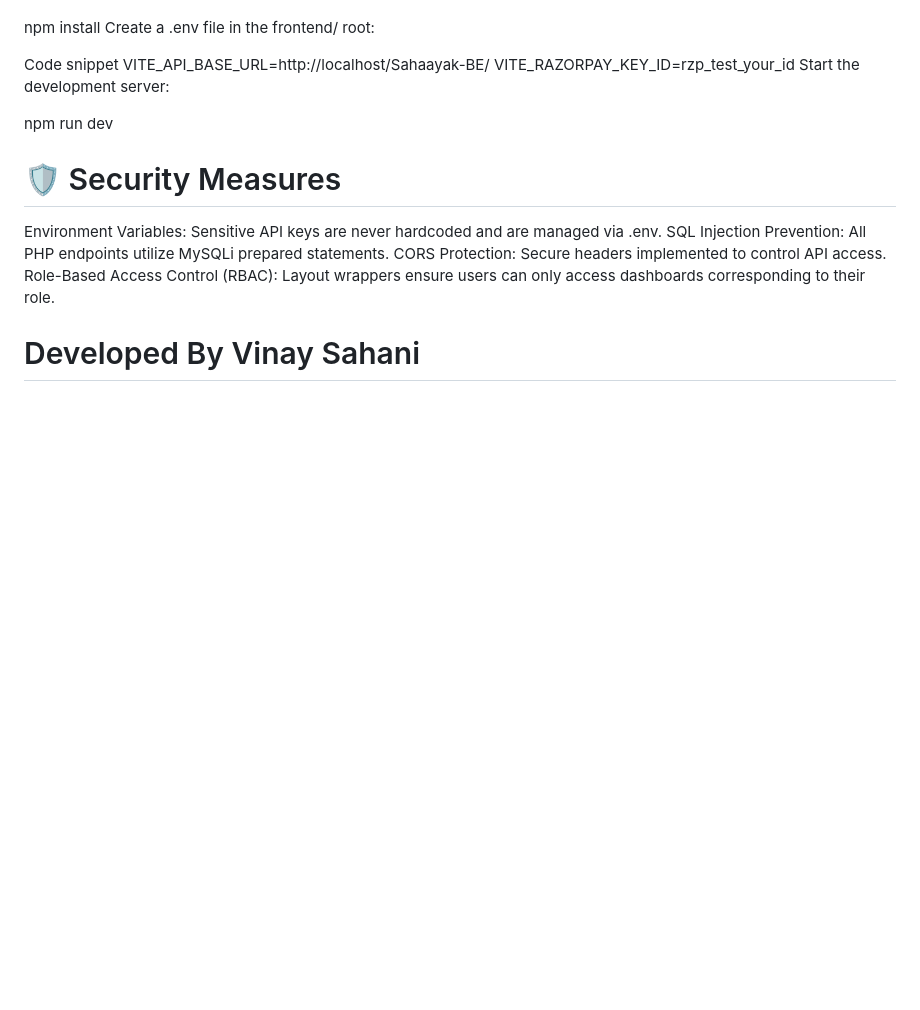
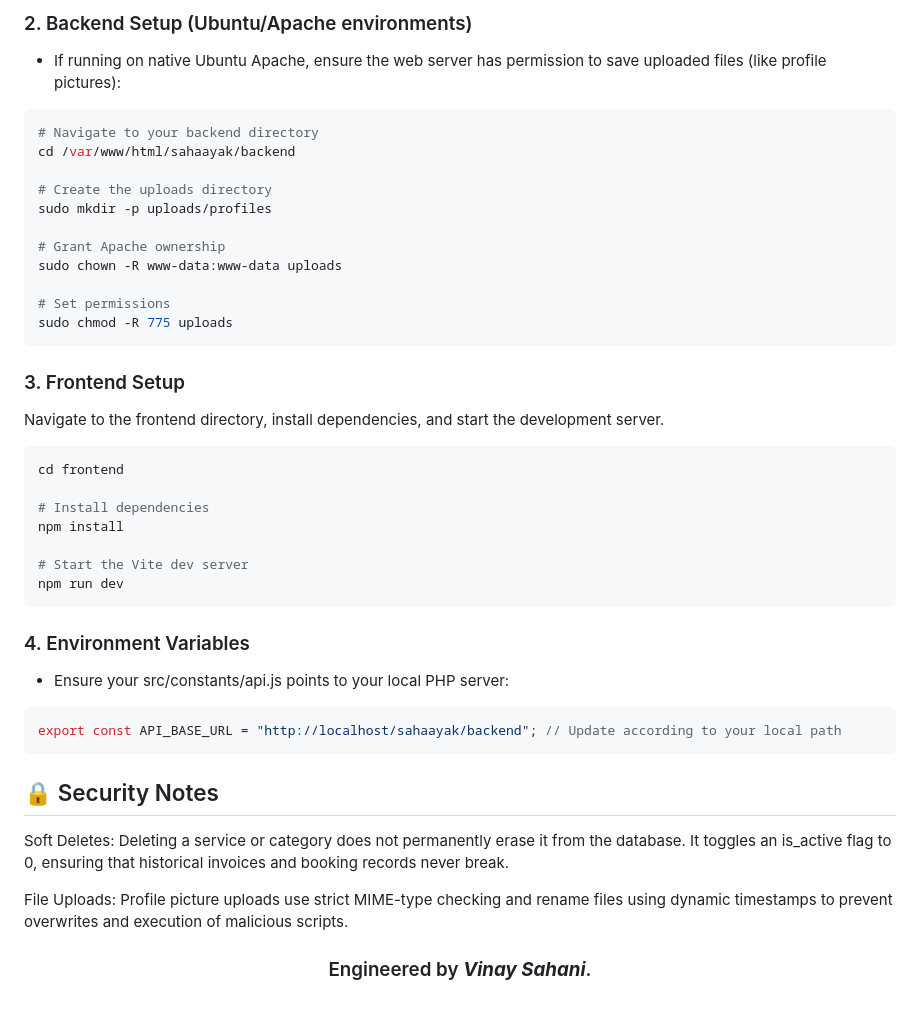
Before and after one commit to vinaysahani21/Sahayak, a Markdown page: README.md, the part around one of its changes. Rendered like a GitHub page; blank space fills up the shorter version.

````diff
--- a/README.md
+++ b/README.md
@@ -75,18 +71,42 @@ Install dependencies:
+### 2. Backend Setup (Ubuntu/Apache environments)
+- If running on native Ubuntu Apache, ensure the web server has permission to save uploaded files (like profile pictures):
+
+```Bash
+# Navigate to your backend directory
+cd /var/www/html/sahaayak/backend
+
+# Create the uploads directory
+sudo mkdir -p uploads/profiles
+
+# Grant Apache ownership
+sudo chown -R www-data:www-data uploads
+
+# Set permissions
+sudo chmod -R 775 uploads
+```
+### 3. Frontend Setup
+Navigate to the frontend directory, install dependencies, and start the development server.
+
+```Bash
+cd frontend
+
+# Install dependencies
 npm install
-Create a .env file in the frontend/ root:
 
-Code snippet
-VITE_API_BASE_URL=http://localhost/Sahaayak-BE/
-VITE_RAZORPAY_KEY_ID=rzp_test_your_id
-Start the development server:
+# Start the Vite dev server
+npm run dev
+```
+### 4. Environment Variables
+- Ensure your src/constants/api.js points to your local PHP server:
 
-npm run dev
+```JavaScript
+export const API_BASE_URL = "http://localhost/sahaayak/backend"; // Update according to your local path
+```
+## 🔒 Security Notes
+Soft Deletes: Deleting a service or category does not permanently erase it from the database. It toggles an is_active flag to 0, ensuring that historical invoices and booking records never break.
 
-# 🛡️ Security Measures
+File Uploads: Profile picture uploads use strict MIME-type checking and rename files using dynamic timestamps to prevent overwrites and execution of malicious scripts.
 
-Environment Variables: Sensitive API keys are never hardcoded and are managed via .env.
-SQL Injection Prevention: All PHP endpoints utilize MySQLi prepared statements.
-CORS Protection: Secure headers implemented to control API access.
-Role-Based Access Control (RBAC): Layout wrappers ensure users can only access dashboards corresponding to their role.
-
-# Developed By Vinay Sahani
+<div align="center">
+<h3>Engineered by <b><i>Vinay Sahani</i></b>.</h3>
+</div>
````
Also changed, not shown: other parts of README.md (+52 -56 lines).
